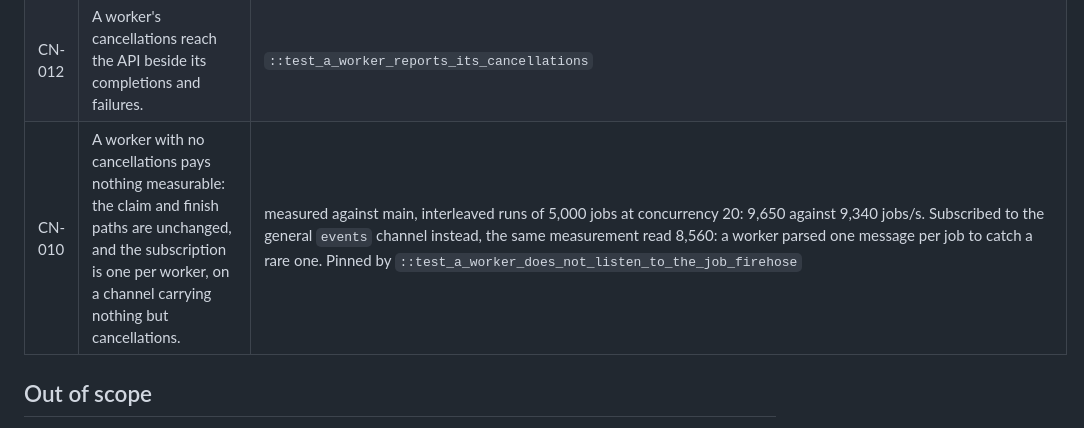
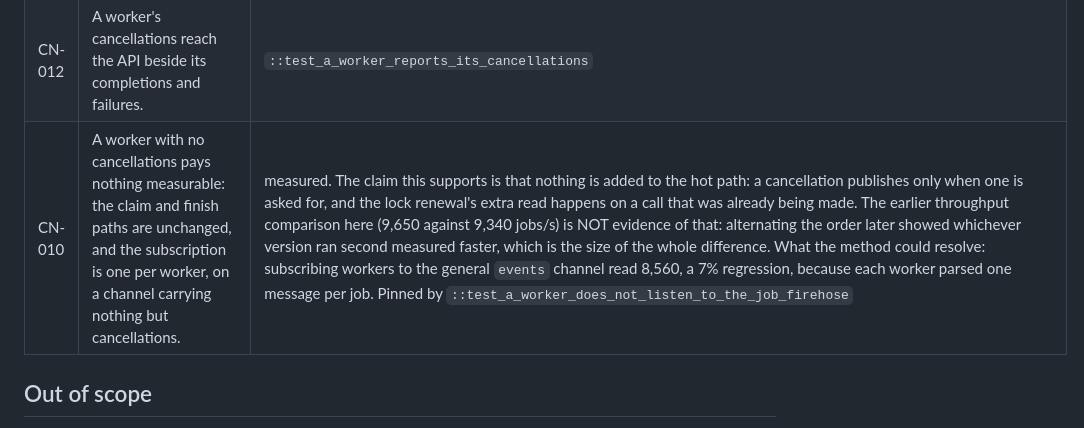
Before and after one commit to ilovepixelart/toro, a Markdown page: docs/specs/cancel.md, the part around the change. Drawn GitHub-style.

```diff
--- a/docs/specs/cancel.md
+++ b/docs/specs/cancel.md
@@ -73,7 +73,7 @@ told so rather than left waiting.
 | CN-013 | The cancel state machine survives fault injection on every crash path: a commit dropped mid-cancel, a request landing during the claim, and one landing after the job settled. | `tests/integration/test_fault_injection.py::test_dropped_cancel_commit_recovers_and_cancels_once`, `::test_a_cancellation_during_the_claim_is_not_lost`, `::test_a_cancellation_after_the_job_settled_changes_nothing` |
 | CN-011 | Removing a RUNNING job stops its processor, so the slot it holds frees at once. The job is removed, not cancelled. | `::test_removing_a_running_job_stops_its_processor`, `tests/integration/test_global_concurrency.py::test_removing_a_running_job_frees_its_cap_slot_at_once` |
 | CN-012 | A worker's cancellations reach the API beside its completions and failures. | `::test_a_worker_reports_its_cancellations` |
-| CN-010 | A worker with no cancellations pays nothing measurable: the claim and finish paths are unchanged, and the subscription is one per worker, on a channel carrying nothing but cancellations. | measured against main, interleaved runs of 5,000 jobs at concurrency 20: 9,650 against 9,340 jobs/s. Subscribed to the general `events` channel instead, the same measurement read 8,560: a worker parsed one message per job to catch a rare one. Pinned by `::test_a_worker_does_not_listen_to_the_job_firehose` |
+| CN-010 | A worker with no cancellations pays nothing measurable: the claim and finish paths are unchanged, and the subscription is one per worker, on a channel carrying nothing but cancellations. | measured. The claim this supports is that nothing is added to the hot path: a cancellation publishes only when one is asked for, and the lock renewal's extra read happens on a call that was already being made. The earlier throughput comparison here (9,650 against 9,340 jobs/s) is NOT evidence of that: alternating the order later showed whichever version ran second measured faster, which is the size of the whole difference. What the method could resolve: subscribing workers to the general `events` channel read 8,560, a 7% regression, because each worker parsed one message per job. Pinned by `::test_a_worker_does_not_listen_to_the_job_firehose` |
 
 ## Out of scope
 
```
Also changed, not shown: docs/specs/operate.md (+1 -1 lines).
